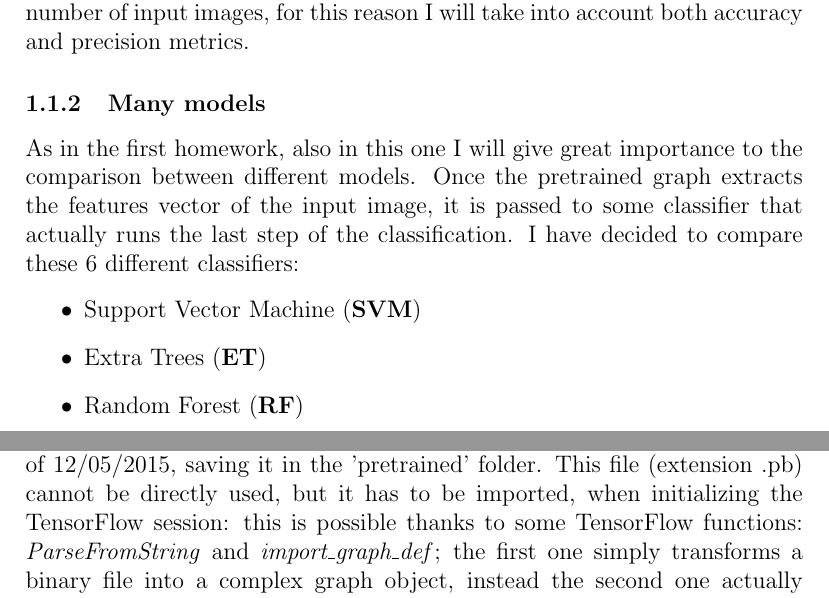
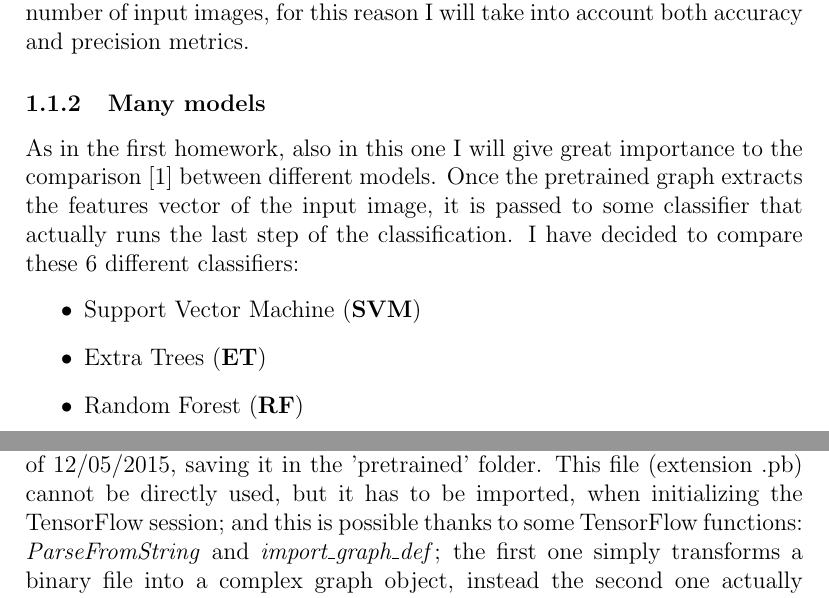
Before and after one commit to lrusso96/Machine-Learning, a LaTeX problem sheet (Homework2/report/report.tex): two parts of pages 3 and 4 of 12, joined at a grey line, cut so that both start at the same text. Compiled offline with pdfLaTeX.

Commit message:
fix syntax

```diff
--- a/Homework2/report/report.tex
+++ b/Homework2/report/report.tex
@@ -25,7 +25,7 @@ I have decided to focus on the problem of classifying \textbf{18} different clas
 The main goal of this homework is to correctly classify the highest number of input images, for this reason I will take into account both accuracy and precision metrics.
 \subsubsection{Many models}
 \label{sec:models}
-As in the first homework, also in this one I will give great importance to the comparison between different models. Once the pretrained graph extracts the features vector of the input image, it is passed to some classifier that actually runs the last step of the classification. I have decided to compare these 6 different classifiers:
+As in the first homework, also in this one I will give great importance to the comparison \cite{Main Book} between different models. Once the pretrained graph extracts the features vector of the input image, it is passed to some classifier that actually runs the last step of the classification. I have decided to compare these 6 different classifiers:
 \begin{itemize}
 	\item Support Vector Machine (\textbf{SVM})
 	\item Extra Trees (\textbf{ET})
@@ -40,7 +40,7 @@ I have used TensorFlow (Python 3.6), because of its simplicity and its performan
 I have provided the source-code as a collection of Python files (extension .py). It is possible to view the source-code in the attached zipped file (it is also present \href{https://www.gitlab.com/lrusso96/machine-learning}{in this GitLab repository}).
 
 \section{The pretrained model}
-Since I have decided to use a pretrained model to extract features, I have downloaded and reused a checkpoint of the Inception v3 model \cite{Inception}. Inception-v3 is trained for the ImageNet Large Visual Recognition Challenge using the data from 2012, and has a 78.0\% top-1 accuracy and a 93.9\% top-5 accuracy over the 1000 classes of Imagenet. In particular I have used the checkpoint of 12/05/2015, saving it in the 'pretrained' folder. This file (extension .pb) cannot be directly used, but it has to be imported, when initializing the TensorFlow session: this is possible thanks to some TensorFlow functions: \textit{ParseFromString} and \textit{import\_graph\_def}; the first one simply transforms a binary file into a complex graph object, instead the second one actually makes the graph available to the current TensorFlow session.
+Since I have decided to use a pretrained model to extract features, I have downloaded and reused a checkpoint of the Inception v3 model \cite{Inception}. Inception-v3 is trained for the ImageNet Large Visual Recognition Challenge using the data from 2012, and has a 78.0\% top-1 accuracy and a 93.9\% top-5 accuracy over the 1000 classes of Imagenet. In particular I have used the checkpoint of 12/05/2015, saving it in the 'pretrained' folder. This file (extension .pb) cannot be directly used, but it has to be imported, when initializing the TensorFlow session; and this is possible thanks to some TensorFlow functions: \textit{ParseFromString} and \textit{import\_graph\_def}; the first one simply transforms a binary file into a complex graph object, instead the second one actually makes the graph available to the current TensorFlow session.
 
 \begin{figure}[!ht]
 	\centering
```
Also changed, not shown: Homework2/report/report.pdf, Homework2/report/report.tex (2 more changed lines).
